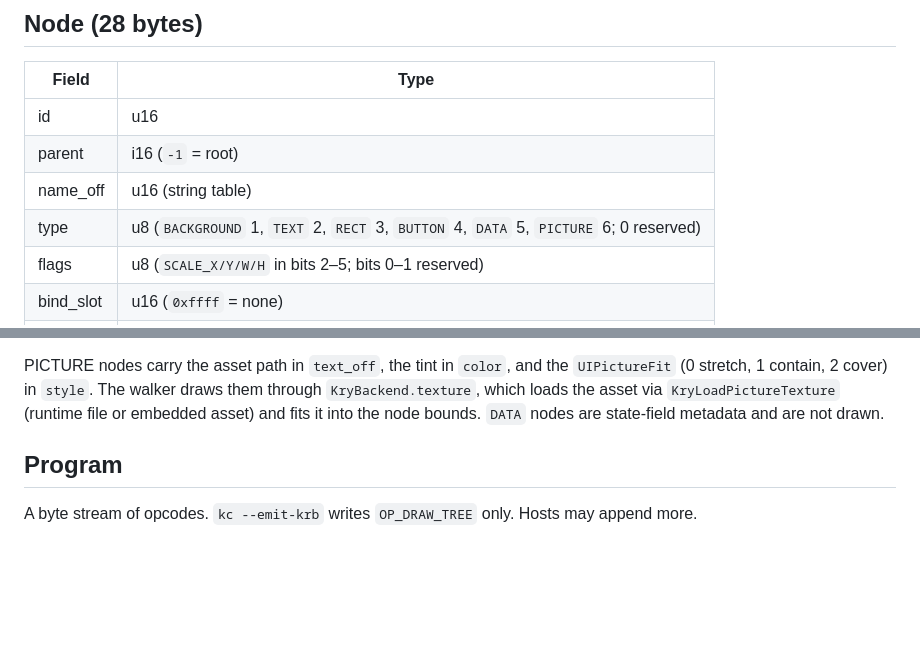
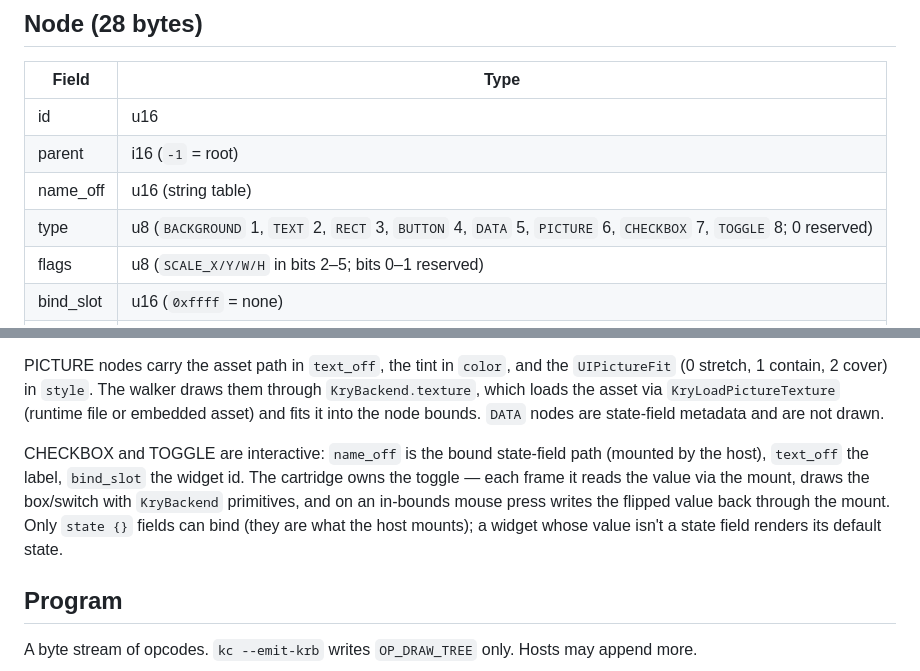
Before and after one commit to kryonlabs/ziran, a Markdown page: docs/KRB_FORMAT.md, 2 parts joined by grey strips. Rendered like a GitHub page; blank space fills up the shorter version.

Commit message:
krb: interactive Checkbox + Toggle widgets (value-bound, self-contained toggle)
Add the first interactive cartridge widgets. CHECKBOX (7) and TOGGLE (8) bind
to a state{} field by name (the widget's &val arg -> name_off), render with
KryBackend primitives (box outline + check / track + thumb + label), and on an
in-bounds mouse press flip the value back through the mount. The cartridge
owns the toggle (no host handler, unlike BUTTON) — the host just reads the
resulting state. Only state{} fields bind (what the host mounts).

These two fit the existing 28-byte node (path/label/id map to spare fields);
range/options widgets (Slider/Spinbox/Dropdown/Combobox) and by-value widgets
(Radio/TabBar) need a controls[] args section and are deferred.

Verified: krb_mount_test builds a CHECKBOX, mounts a value, and asserts an
in-bounds press flips 0->1 (and no-press leaves it); the cartridge frame
fixture now carries a Checkbox and asserts its value path lands in the string
table; make test green.

```diff
--- a/docs/KRB_FORMAT.md
+++ b/docs/KRB_FORMAT.md
@@ -35,7 +35,7 @@ imports[]       u32 string offset × import_count
 | id | u16 |
 | parent | i16 (`-1` = root) |
 | name_off | u16 (string table) |
-| type | u8 (`BACKGROUND` 1, `TEXT` 2, `RECT` 3, `BUTTON` 4, `DATA` 5, `PICTURE` 6; 0 reserved) |
+| type | u8 (`BACKGROUND` 1, `TEXT` 2, `RECT` 3, `BUTTON` 4, `DATA` 5, `PICTURE` 6, `CHECKBOX` 7, `TOGGLE` 8; 0 reserved) |
 | flags | u8 (`SCALE_X/Y/W/H` in bits 2–5; bits 0–1 reserved) |
 | bind_slot | u16 (`0xffff` = none) |
 | x y w h | i16 each |
@@ -52,6 +52,14 @@ PICTURE nodes carry the asset path in `text_off`, the tint in `color`, and the
 them through `KryBackend.texture`, which loads the asset via
 `KryLoadPictureTexture` (runtime file or embedded asset) and fits it into the
 node bounds. `DATA` nodes are state-field metadata and are not drawn.
+
+CHECKBOX and TOGGLE are interactive: `name_off` is the bound state-field path
+(mounted by the host), `text_off` the label, `bind_slot` the widget id. The
+cartridge owns the toggle — each frame it reads the value via the mount, draws
+the box/switch with `KryBackend` primitives, and on an in-bounds mouse press
+writes the flipped value back through the mount. Only `state {}` fields can
+bind (they are what the host mounts); a widget whose value isn't a state field
+renders its default state.
 
 ## Program
 
```
